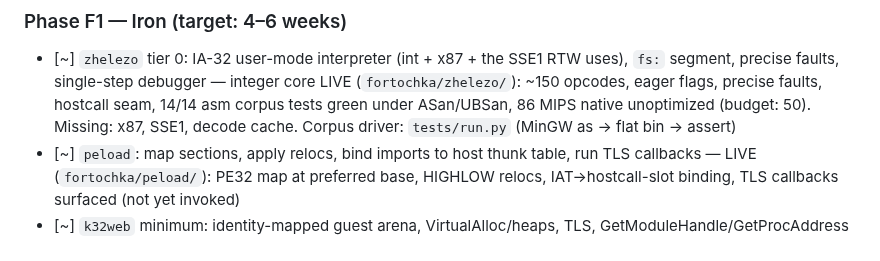
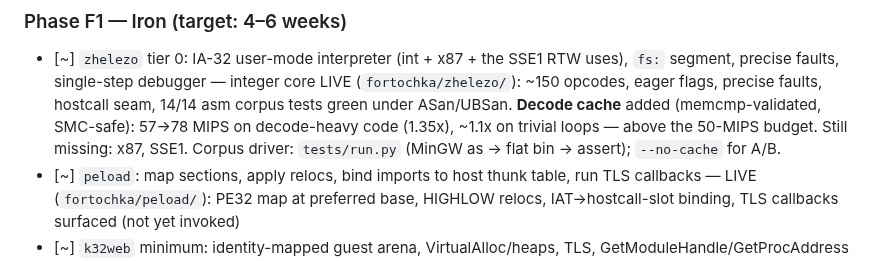
Before and after one commit to meerzulee/igroteka, a Markdown page: FORTOCHKA.md, the part around the change. Drawn GitHub-style.

Commit message:
fortochka: note decode cache + measured MIPS in plan

```diff
--- a/FORTOCHKA.md
+++ b/FORTOCHKA.md
@@ -238,8 +238,10 @@ re-based on it.
       uses), `fs:` segment, precise faults, single-step debugger
       — integer core LIVE (`fortochka/zhelezo/`): ~150 opcodes, eager flags,
       precise faults, hostcall seam, 14/14 asm corpus tests green under
-      ASan/UBSan, 86 MIPS native unoptimized (budget: 50). Missing: x87, SSE1,
-      decode cache. Corpus driver: `tests/run.py` (MinGW as → flat bin → assert)
+      ASan/UBSan. **Decode cache** added (memcmp-validated, SMC-safe): 57→78
+      MIPS on decode-heavy code (1.35x), ~1.1x on trivial loops — above the
+      50-MIPS budget. Still missing: x87, SSE1. Corpus driver: `tests/run.py`
+      (MinGW as → flat bin → assert); `--no-cache` for A/B.
 - [~] `peload`: map sections, apply relocs, bind imports to host thunk table,
       run TLS callbacks — LIVE (`fortochka/peload/`): PE32 map at preferred
       base, HIGHLOW relocs, IAT→hostcall-slot binding, TLS callbacks surfaced
```
